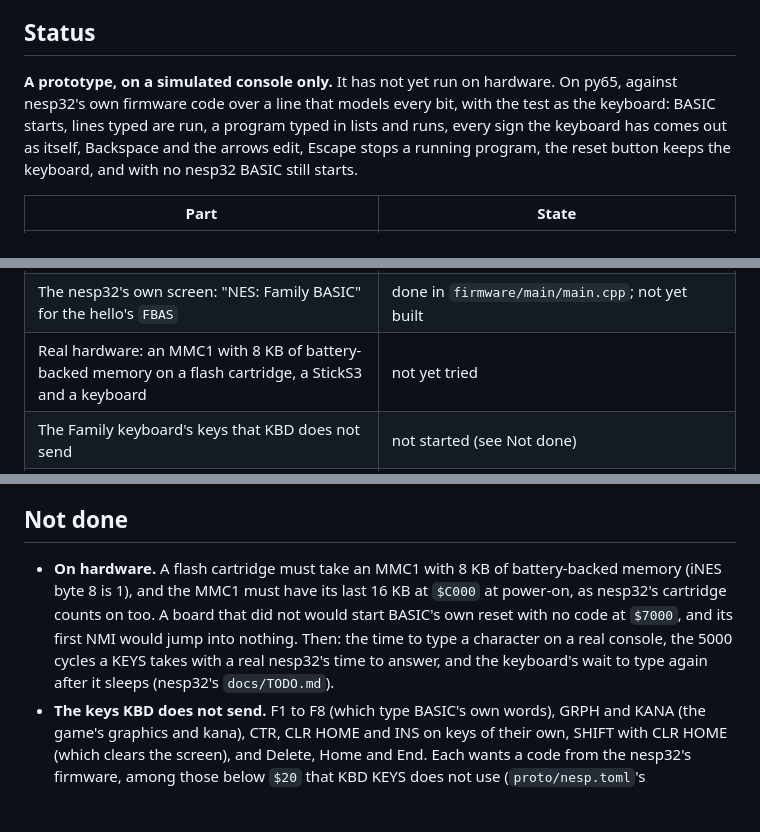
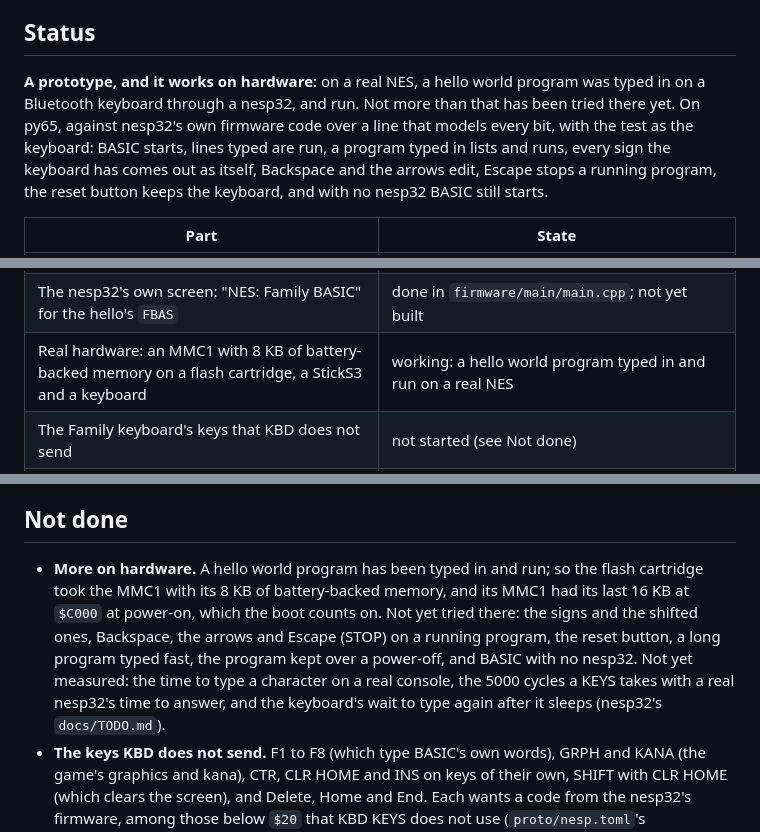
Before and after one commit to Armitage64/nesp32, a Markdown page: apps/family-basic/README.md, 3 parts joined by grey strips. Rendered like a GitHub page; blank space fills up the shorter version.

Commit message:
Family BASIC: a hello world typed in and run on hardware
The docs say so, and what is still to be tried and measured there.

Co-Authored-By: Claude Opus 5.5 (1M context) <noreply@anthropic.com>

```diff
--- a/apps/family-basic/README.md
+++ b/apps/family-basic/README.md
@@ -8,13 +8,14 @@ service), and the game reads what is typed on it as if from its own.
 
 ## Status
 
-**A prototype, on a simulated console only.** It has not yet run on
-hardware. On py65, against nesp32's own firmware code over a line that
-models every bit, with the test as the keyboard: BASIC starts, lines typed
-are run, a program typed in lists and runs, every sign the keyboard has
-comes out as itself, Backspace and the arrows edit, Escape stops a running
-program, the reset button keeps the keyboard, and with no nesp32 BASIC
-still starts.
+**A prototype, and it works on hardware**: on a real NES, a hello world
+program was typed in on a Bluetooth keyboard through a nesp32, and run.
+Not more than that has been tried there yet. On py65, against nesp32's
+own firmware code over a line that models every bit, with the test as the
+keyboard: BASIC starts, lines typed are run, a program typed in lists and
+runs, every sign the keyboard has comes out as itself, Backspace and the
+arrows edit, Escape stops a running program, the reset button keeps the
+keyboard, and with no nesp32 BASIC still starts.
 
 | Part | State |
 |---|---|
@@ -22,7 +23,7 @@ still starts.
 | Characters typed on a Bluetooth keyboard, as keys of the Family keyboard | done for every character it has a key for, Enter, Backspace, the arrows and Escape; tested on py65 |
 | BASIC's memory, `$6000-$6FFF`, kept apart from the keyboard's code at `$7000` | done; tested on py65 with BASIC's memory full |
 | The nesp32's own screen: "NES: Family BASIC" for the hello's `FBAS` | done in `firmware/main/main.cpp`; not yet built |
-| Real hardware: an MMC1 with 8 KB of battery-backed memory on a flash cartridge, a StickS3 and a keyboard | not yet tried |
+| Real hardware: an MMC1 with 8 KB of battery-backed memory on a flash cartridge, a StickS3 and a keyboard | working: a hello world program typed in and run on a real NES |
 | The Family keyboard's keys that KBD does not send | not started (see Not done) |
 | SAVE and LOAD to the nesp32's flash, in place of the data recorder | not started (see Not done) |
 
@@ -99,14 +100,16 @@ one unanswered costs the frame a receiver's wait.
 
 ## Not done
 
-- **On hardware.** A flash cartridge must take an MMC1 with 8 KB of
-  battery-backed memory (iNES byte 8 is 1), and the MMC1 must have its
-  last 16 KB at `$C000` at power-on, as nesp32's cartridge counts on too.
-  A board that did not would start BASIC's own reset with no code at
-  `$7000`, and its first NMI would jump into nothing. Then: the time to
-  type a character on a real console, the 5000 cycles a KEYS takes with
-  a real nesp32's time to answer, and the keyboard's wait to type again
-  after it sleeps (nesp32's `docs/TODO.md`).
+- **More on hardware.** A hello world program has been typed in and run;
+  so the flash cartridge took the MMC1 with its 8 KB of battery-backed
+  memory, and its MMC1 had its last 16 KB at `$C000` at power-on, which
+  the boot counts on. Not yet tried there: the signs and the shifted
+  ones, Backspace, the arrows and Escape (STOP) on a running program, the
+  reset button, a long program typed fast, the program kept over a
+  power-off, and BASIC with no nesp32. Not yet measured: the time to type
+  a character on a real console, the 5000 cycles a KEYS takes with a real
+  nesp32's time to answer, and the keyboard's wait to type again after it
+  sleeps (nesp32's `docs/TODO.md`).
 - **The keys KBD does not send.** F1 to F8 (which type BASIC's own
   words), GRPH and KANA (the game's graphics and kana), CTR, CLR HOME and
   INS on keys of their own, SHIFT with CLR HOME (which clears the
```
Also changed, not shown: docs/DEVELOPMENT.md (+1 -1 lines).
